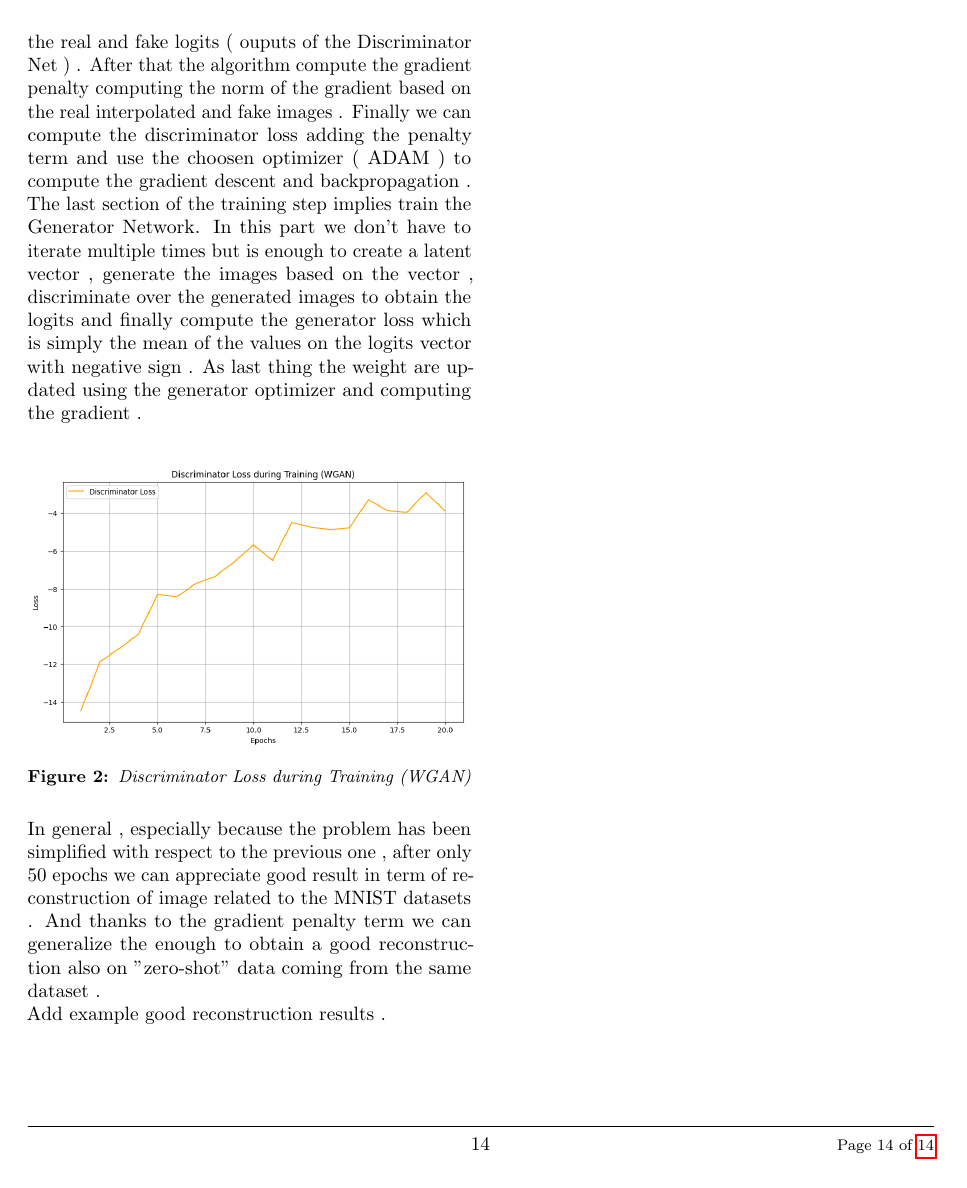
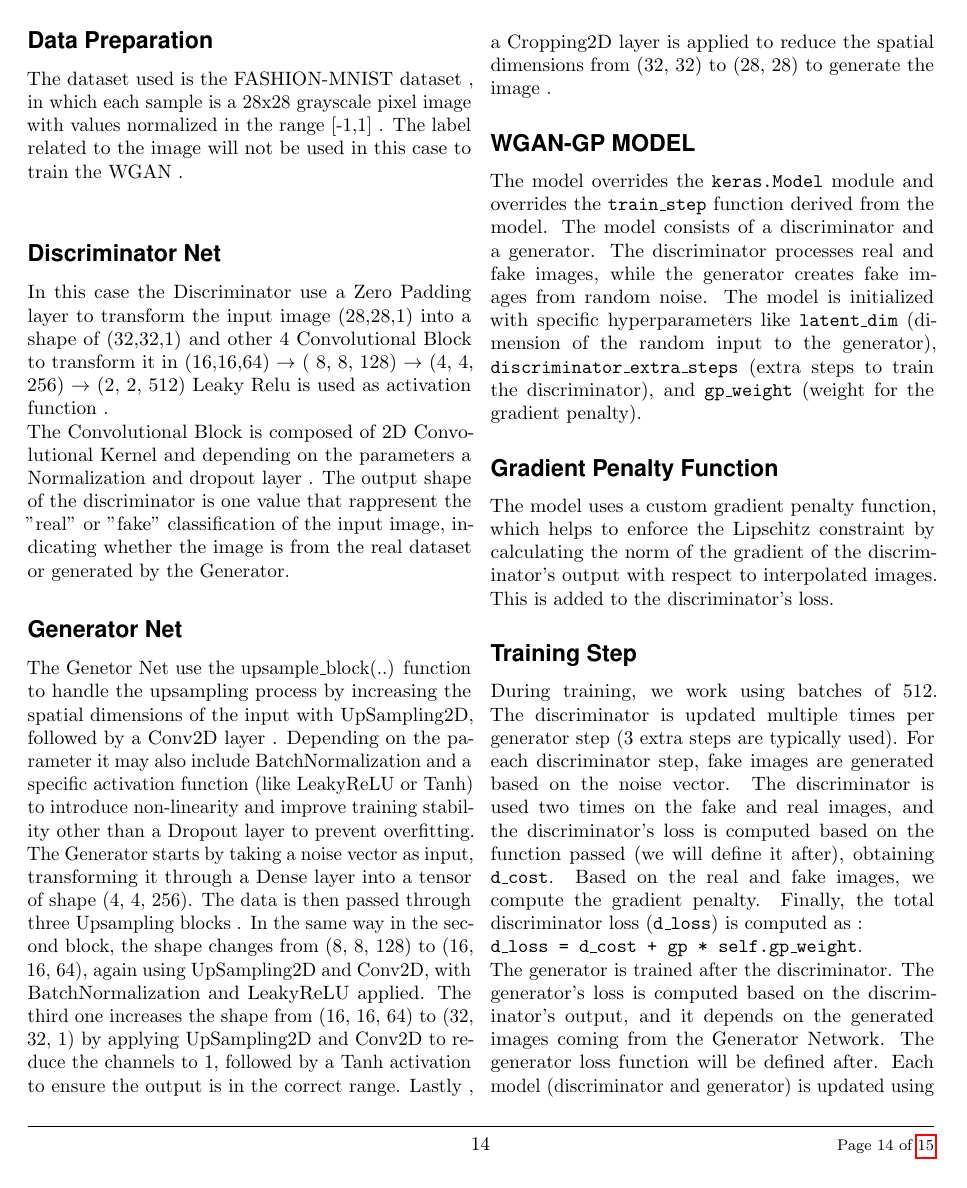
Before and after one commit to RayIci/Deep-Learning-Final-Project, a LaTeX document (Paper/main.tex, which reads Paper/chapter/Code.tex): page 14 of 14 before the commit and page 14 of 15 after it. Compiled offline with pdfLaTeX.

```diff
--- a/Paper/chapter/Code.tex
+++ b/Paper/chapter/Code.tex
@@ -63,7 +51,0 @@
-loss as the difference between the mean of the real and fake logits
-( ouputs of the Discriminator Net ) .
-After that the algorithm compute the gradient penalty computing the norm
-of the gradient based on the real interpolated and fake images .
-Finally we can compute the discriminator loss adding the penalty term
-and use the choosen optimizer ( ADAM ) to compute the gradient
-descent and backpropagation .
@@ -70,9 +63,79 @@
+Architectures.
 \\
-The last section of the training step implies train the Generator Network.
-In this part we don't have to iterate multiple times but is enough to
-create a latent vector , generate the images based on the vector ,
-discriminate over the generated images to obtain the logits and
-finally compute the generator loss which is simply the mean of the
-values on the logits vector with negative sign .
-As last thing the weight are updated using the generator optimizer
-and computing the gradient .
+\subsection*{Data Preparation}
+The dataset used is the FASHION-MNIST dataset , in which each
+sample is a 28x28 grayscale pixel image with values
+normalized in the range [-1,1] .
+The label related to the image will not be used in this case
+to train the WGAN .
+\\
+\subsection*{Discriminator Net}
+In this case the Discriminator use a Zero Padding layer to transform
+the input image (28,28,1) into a shape of (32,32,1) and other
+4 Convolutional Block to transform it in (16,16,64) $\rightarrow$  ( 8, 8, 128)
+$\rightarrow$ (4, 4, 256) $\rightarrow$ (2, 2, 512)
+Leaky Relu is used as activation function .
+\\
+The Convolutional Block is composed of 2D Convolutional Kernel
+and depending on the parameters a Normalization and dropout layer .
+The output shape of the discriminator is one value that rappresent
+the "real" or "fake" classification of the input image,
+indicating whether the image is from the real dataset or
+generated by the Generator.
+\subsection*{Generator Net}
+The Genetor Net use the upsample\_block(..) function
+to handle the upsampling process by increasing the spatial
+dimensions of the input with UpSampling2D, followed by a Conv2D layer .
+Depending on the parameter it may also include BatchNormalization
+and a specific activation function (like LeakyReLU or Tanh)
+to introduce non-linearity and improve training stability other
+than a Dropout layer to prevent overfitting.
+The Generator starts by taking a noise vector as input,
+transforming it through a Dense layer into a tensor of shape
+(4, 4, 256).
+The data is then passed through three Upsampling blocks .
+In the same way in the second block, the shape changes from (8, 8, 128)
+to (16, 16, 64), again using UpSampling2D and Conv2D,
+with BatchNormalization and LeakyReLU applied.
+The third one  increases the shape from (16, 16, 64)
+to (32, 32, 1) by applying UpSampling2D and Conv2D
+to reduce the channels to 1, followed by a Tanh activation
+to ensure the output is in the correct range.
+Lastly , a Cropping2D layer is applied to reduce the spatial
+dimensions from (32, 32) to (28, 28) to generate the image .
+\subsection*{WGAN-GP MODEL}
+The model overrides the \texttt{keras.Model} module and overrides the
+\texttt{train\_step} function derived from the model.
+The model consists of a discriminator and a generator.
+The discriminator processes real and fake images,
+while the generator creates fake images from random noise.
+The model is initialized with specific hyperparameters like
+\texttt{latent\_dim} (dimension of the random input to the generator),
+\texttt{discriminator\_extra\_steps} (extra steps to train the
+discriminator), and
+\texttt{gp\_weight} (weight for the gradient penalty).
+
+\subsection*{Gradient Penalty Function}
+The model uses a custom gradient penalty function,
+which helps to enforce the Lipschitz constraint by calculating the norm of the gradient of the discriminator's output with respect to interpolated images. This is added to the discriminator's loss.
+
+\subsection*{Training Step}
+During training, we work using batches of 512.
+The discriminator is updated multiple times per generator
+step (3 extra steps are typically used).
+For each discriminator step, fake images are generated
+based on the noise vector. The discriminator is used
+two times on the fake and real images, and the discriminator's
+loss is computed based on the function passed (we will define it after),
+obtaining \texttt{d\_cost}.
+Based on the real and fake images, we compute the gradient penalty.
+Finally, the total discriminator loss (\texttt{d\_loss})
+is computed as :
+\\
+\texttt{d\_loss = d\_cost + gp * self.gp\_weight}.
+\\
+The generator is trained after the discriminator.
+The generator's loss is computed based on the discriminator's output,
+and it depends on the generated images coming from the Generator
+Network. The generator loss function will be defined after.
+Each model (discriminator and generator) is updated using their
@@ -78,0 +148 @@
+\subsection*{Discriminator Loss}
@@ -79,6 +172,6 @@
 \\
 \begin{figure}[h!]
-\includegraphics[width=80mm]{D_loss.png}
+\includegraphics[width=80mm]{loss_D_G.png}
 \caption{Discriminator Loss during Training (WGAN)}
 \end{figure}
 \\
@@ -88,4 +181,3 @@
 And thanks to the gradient penalty term we can generalize the enough to obtain
 a good reconstruction also on "zero-shot" data coming from the same dataset .
 \\
-Add example good reconstruction results .
```
Also changed, not shown: Paper/chapter/Architectures.tex (+1 -0 lines), Paper/chapter/Paper_Experiments.tex (+0 -2 lines), Paper/images/D_loss.png (deleted), Paper/images/Epochs.png (added), Paper/images/loss_D_G.png (added), Paper/main.pdf, examples/grid_plot.png (added), Paper/chapter/Code.tex (65 more changed lines), 8 other files.
